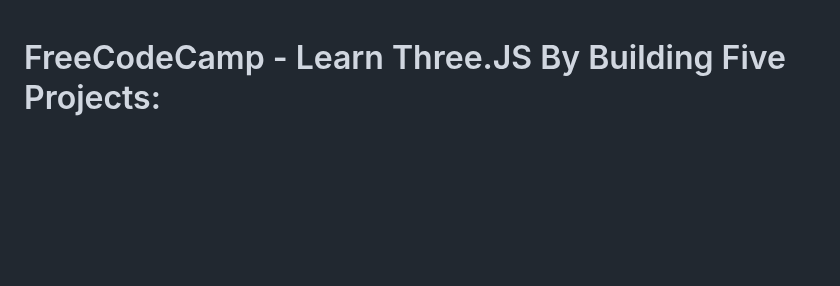
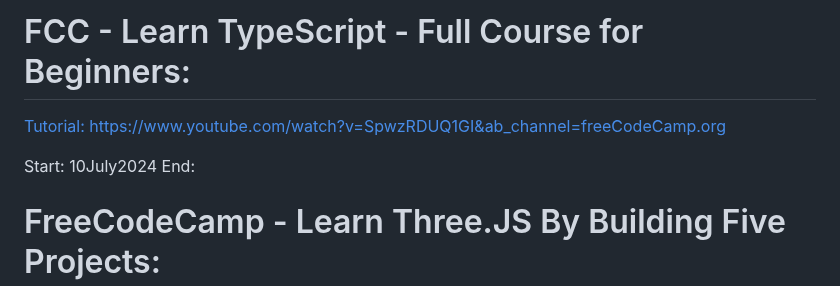
Before and after one commit to evilusean/CourseraGoogleFCC, a Markdown page: README.md, the part around the change. Rendered like a GitHub page; blank space fills up the shorter version.

```diff
--- a/README.md
+++ b/README.md
@@ -1,3 +1,9 @@
+# FCC - Learn TypeScript - Full Course for Beginners:
+[Tutorial: https://www.youtube.com/watch?v=SpwzRDUQ1GI&ab_channel=freeCodeCamp.org](https://www.youtube.com/watch?v=SpwzRDUQ1GI&ab_channel=freeCodeCamp.org)</br>
+
+Start: 10July2024 </br>
+End: </br>
+
 # FreeCodeCamp - Learn Three.JS By Building Five Projects: </br>
 [Tutorial:](https://www.youtube.com/watch?v=UMqNHi1GDAE&ab_channel=freeCodeCamp.org) [https://www.freecodecamp.org/news/learn-threejs-by-building-five-projects/](https://www.freecodecamp.org/news/learn-threejs-by-building-five-projects/)
 
```
